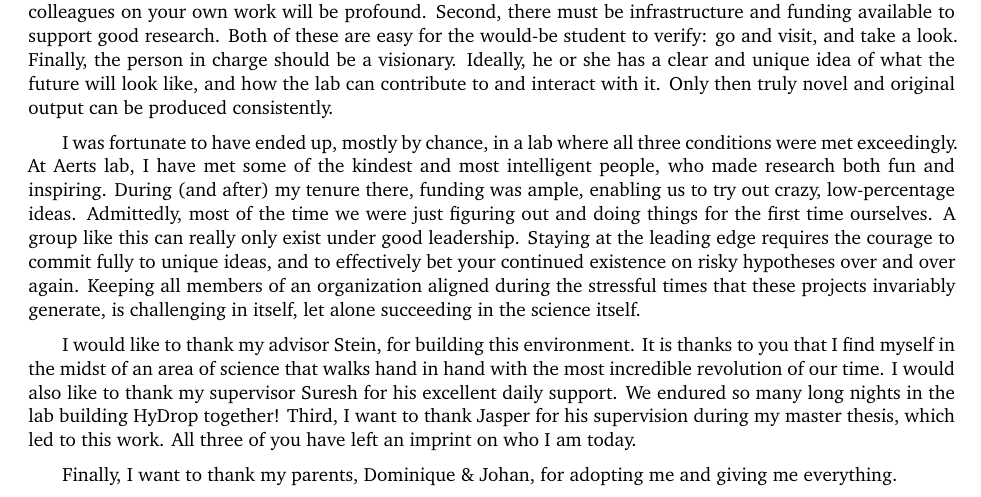
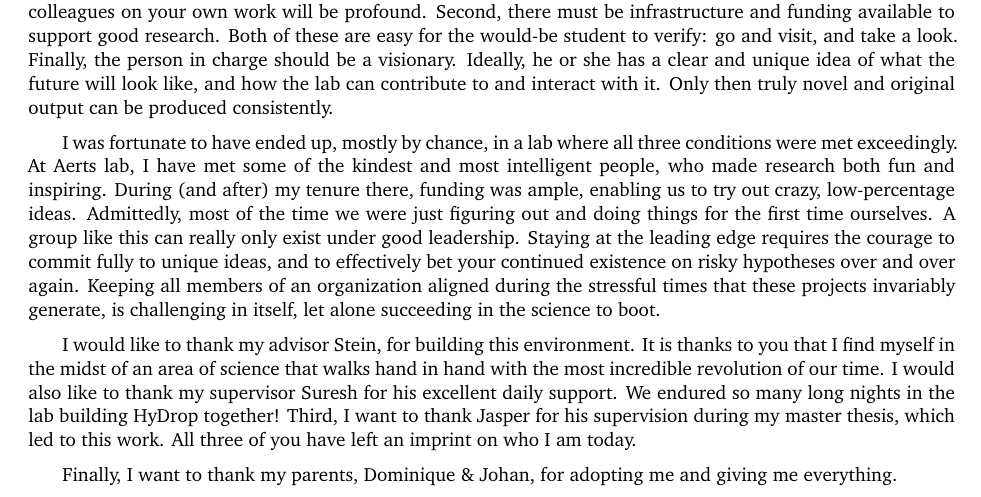
Before and after one commit to fderop/phd_thesis, a LaTeX thesis (phd_thesis.tex, which reads content/front_4_acknowledgements.tex): part of page 18 of 89, cut so that both start at the same text. Compiled offline with XeLaTeX; a missing font is replaced by an installed copy or a similar font.

Commit message:
nothing is perfect

```diff
--- a/content/front_4_acknowledgements.tex
+++ b/content/front_4_acknowledgements.tex
@@ -3,7 +3,7 @@
 
 Over the years, I have been asked a number of times whether I would recommend starting a PhD program. My answer has always been a resounding "No." followed by a brief pause and "...unless you can find a really good lab"\llap{.} This answer is usually followed by "What makes a good lab?" First and foremost, the staff and students should be friendly and intelligent. You will draw on them for inspiration and companionship, and the effects of good colleagues on your own work will be profound. Second, there must be infrastructure and funding available to support good research. Both of these are easy for the would-be student to verify: go and visit, and take a look. Finally, the person in charge should be a visionary. Ideally, he or she has a clear and unique idea of what the future will look like, and how the lab can contribute to and interact with it. Only then truly novel and original output can be produced consistently.
 
-I was fortunate to have ended up, mostly by chance, in a lab where all three conditions were met exceedingly. At Aerts lab, I have met some of the kindest and most intelligent people, who made research both fun and inspiring. During (and after) my tenure there, funding was ample, enabling us to try out crazy, low-percentage ideas. Admittedly, most of the time we were just figuring out and doing things for the first time ourselves. A group like this can really only exist under good leadership. Staying at the leading edge requires the courage to commit fully to unique ideas, and to effectively bet your continued existence on risky hypotheses over and over again. Keeping all members of an organization aligned during the stressful times that these projects invariably generate, is challenging in itself, let alone succeeding in the science itself.
+I was fortunate to have ended up, mostly by chance, in a lab where all three conditions were met exceedingly. At Aerts lab, I have met some of the kindest and most intelligent people, who made research both fun and inspiring. During (and after) my tenure there, funding was ample, enabling us to try out crazy, low-percentage ideas. Admittedly, most of the time we were just figuring out and doing things for the first time ourselves. A group like this can really only exist under good leadership. Staying at the leading edge requires the courage to commit fully to unique ideas, and to effectively bet your continued existence on risky hypotheses over and over again. Keeping all members of an organization aligned during the stressful times that these projects invariably generate, is challenging in itself, let alone succeeding in the science to boot.
 
 I would like to thank my advisor Stein, for building this environment. It is thanks to you that I find myself in the midst of an area of science that walks hand in hand with the most incredible revolution of our time. I would also like to thank my supervisor Suresh for his excellent daily support. We endured so many long nights in the lab building HyDrop together! Third, I want to thank Jasper for his supervision during my master thesis, which led to this work. All three of you have left an imprint on who I am today.
 
```
